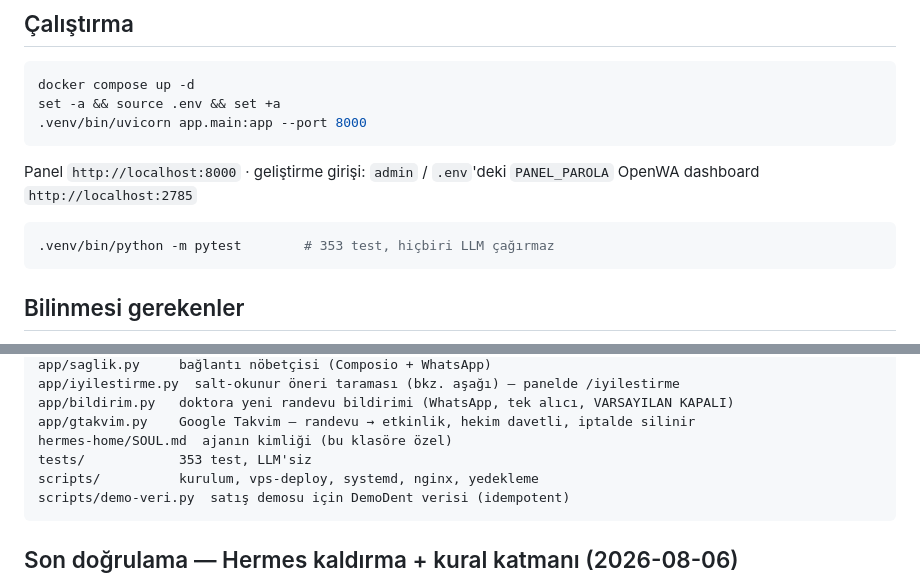
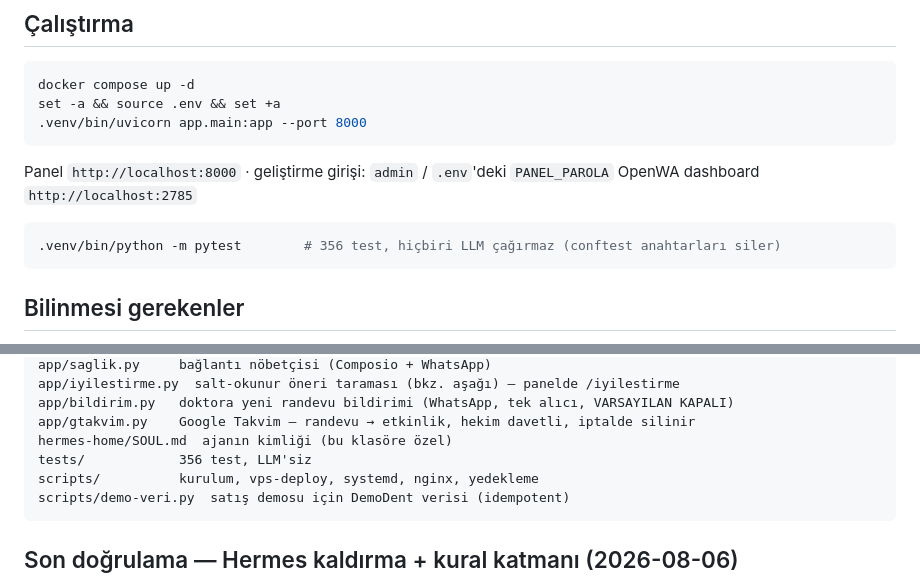
Before and after one commit to botfusions/demokilinik, a Markdown page: HANDOFF.md, 2 parts joined by grey strips. Drawn GitHub-style.

````diff
--- a/HANDOFF.md
+++ b/HANDOFF.md
@@ -132,7 +190,7 @@ Panel `http://localhost:8000` · geliştirme girişi: `admin` / `.env`'deki `PAN
 OpenWA dashboard `http://localhost:2785`
 
 ```bash
-.venv/bin/python -m pytest        # 353 test, hiçbiri LLM çağırmaz
+.venv/bin/python -m pytest        # 356 test, hiçbiri LLM çağırmaz (conftest anahtarları siler)
 ```
 
 ## Bilinmesi gerekenler
@@ -295,7 +353,7 @@ app/iyilestirme.py  salt-okunur öneri taraması (bkz. aşağı) — panelde /iy
 app/bildirim.py   doktora yeni randevu bildirimi (WhatsApp, tek alıcı, VARSAYILAN KAPALI)
 app/gtakvim.py    Google Takvim — randevu → etkinlik, hekim davetli, iptalde silinir
 hermes-home/SOUL.md  ajanın kimliği (bu klasöre özel)
-tests/            353 test, LLM'siz
+tests/            356 test, LLM'siz
 scripts/          kurulum, vps-deploy, systemd, nginx, yedekleme
 scripts/demo-veri.py  satış demosu için DemoDent verisi (idempotent)
 ```
````
Also changed, not shown: other parts of HANDOFF.md (+60 -2 lines).
